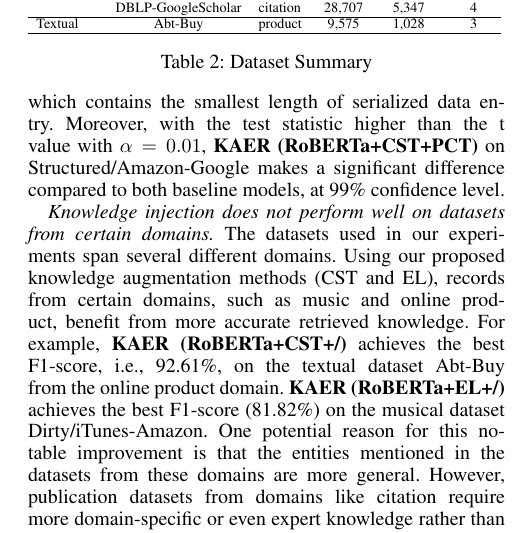
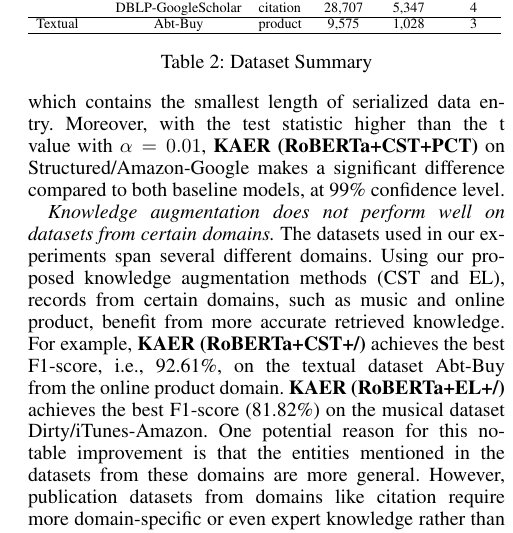
Before and after one commit to LanLi2017/2023-AAAI-KA-ER, a LaTeX paper (worksheet.tex, which reads 04experiments.tex): part of one column of page 4 of 5, cut so that both start at the same text. Compiled offline with pdfLaTeX.

Commit message:
language check

```diff
--- a/04experiments.tex
+++ b/04experiments.tex
@@ -45,7 +45,7 @@ For example, \textbf{KAER (RoBERTa+EL+/)} outperforms both baseline models Rober
 % on dataset Structured/DBLP-GoogleScholar.
 Prompting with PCT achieves better performance in datasets with smaller text lengths. For example, \textbf{KAER (RoBERTa+CST+PCT)} reaches the best F1 score (76.25\%) on dataset Structured/Amazon-Google, which contains the smallest length of serialized data entry. Moreover, with the test statistic higher than the t value with $\alpha=0.01$, \textbf{KAER (RoBERTa+CST+PCT)} on Structured/Amazon-Google makes a significant difference compared to both baseline models, at 99\% confidence level.
 
-\textit{Knowledge injection does not perform well on datasets from certain domains.}
+\textit{Knowledge augmentation does not perform well on datasets from certain domains.}
 The datasets used in our experiments span several different domains. Using our proposed knowledge augmentation methods (CST and EL), records from certain domains, such as music and online product, benefit from more accurate retrieved knowledge.
 For example, \textbf{KAER (RoBERTa+CST+/)} achieves the best F1-score, i.e., 92.61\%, on the textual dataset Abt-Buy from the online product domain.
 \textbf{KAER (RoBERTa+EL+/)} achieves the best F1-score (81.82\%) on the musical dataset Dirty/iTunes-Amazon. %As analyzed above, it outperforms both baseline models significantly.
```
Also changed, not shown: 04experiments.tex (2 more changed lines).
